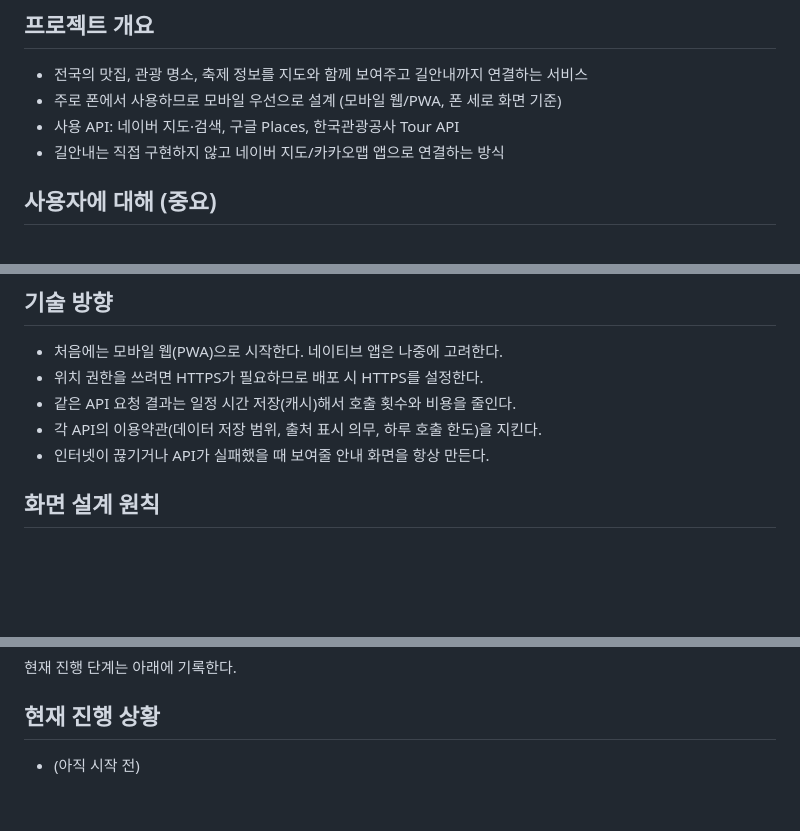
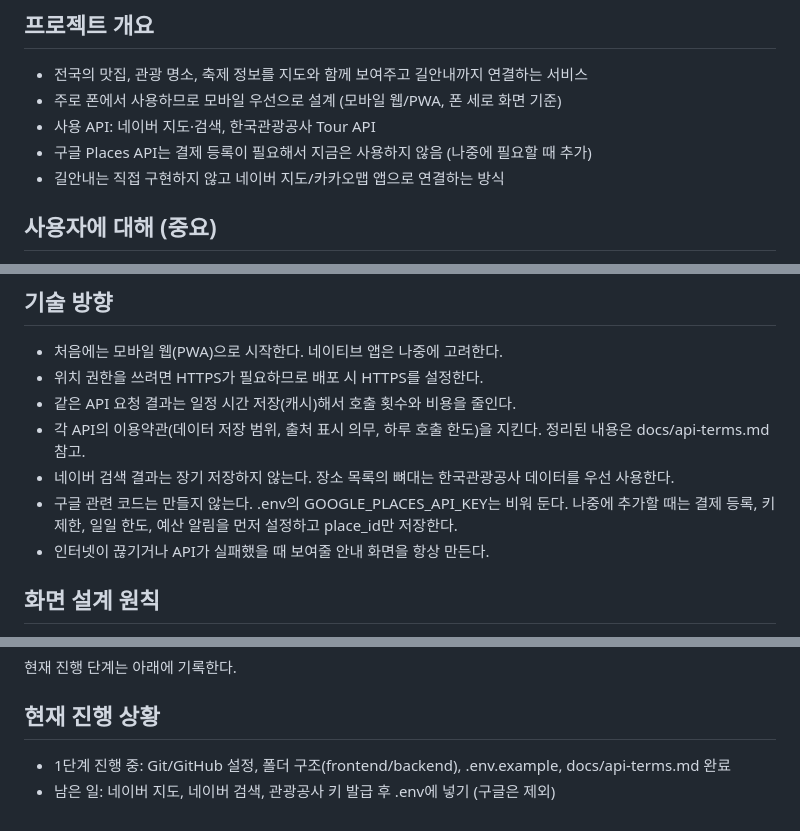
Before and after one commit to TG-3379/TG-3379-map-site, a Markdown page: CLAUDE.md, 3 parts joined by grey strips. GitHub-like rendering; blank space fills up the shorter version.

Commit message:
구글 Places 제외, 진행 상황 갱신
Co-Authored-By: Claude Sonnet 5.5 <noreply@anthropic.com>

```diff
--- a/CLAUDE.md
+++ b/CLAUDE.md
@@ -3,7 +3,8 @@
 ## 프로젝트 개요
 - 전국의 맛집, 관광 명소, 축제 정보를 지도와 함께 보여주고 길안내까지 연결하는 서비스
 - 주로 폰에서 사용하므로 모바일 우선으로 설계 (모바일 웹/PWA, 폰 세로 화면 기준)
-- 사용 API: 네이버 지도·검색, 구글 Places, 한국관광공사 Tour API
+- 사용 API: 네이버 지도·검색, 한국관광공사 Tour API
+- 구글 Places API는 결제 등록이 필요해서 지금은 사용하지 않음 (나중에 필요할 때 추가)
 - 길안내는 직접 구현하지 않고 네이버 지도/카카오맵 앱으로 연결하는 방식
 
 ## 사용자에 대해 (중요)
@@ -31,7 +32,9 @@
 - 처음에는 모바일 웹(PWA)으로 시작한다. 네이티브 앱은 나중에 고려한다.
 - 위치 권한을 쓰려면 HTTPS가 필요하므로 배포 시 HTTPS를 설정한다.
 - 같은 API 요청 결과는 일정 시간 저장(캐시)해서 호출 횟수와 비용을 줄인다.
-- 각 API의 이용약관(데이터 저장 범위, 출처 표시 의무, 하루 호출 한도)을 지킨다.
+- 각 API의 이용약관(데이터 저장 범위, 출처 표시 의무, 하루 호출 한도)을 지킨다. 정리된 내용은 docs/api-terms.md 참고.
+- 네이버 검색 결과는 장기 저장하지 않는다. 장소 목록의 뼈대는 한국관광공사 데이터를 우선 사용한다.
+- 구글 관련 코드는 만들지 않는다. .env의 GOOGLE_PLACES_API_KEY는 비워 둔다. 나중에 추가할 때는 결제 등록, 키 제한, 일일 한도, 예산 알림을 먼저 설정하고 place_id만 저장한다.
 - 인터넷이 끊기거나 API가 실패했을 때 보여줄 안내 화면을 항상 만든다.
 
 ## 화면 설계 원칙
@@ -57,4 +60,5 @@
 현재 진행 단계는 아래에 기록한다.
 
 ## 현재 진행 상황
-- (아직 시작 전)
+- 1단계 진행 중: Git/GitHub 설정, 폴더 구조(frontend/backend), .env.example, docs/api-terms.md 완료
+- 남은 일: 네이버 지도, 네이버 검색, 관광공사 키 발급 후 .env에 넣기 (구글은 제외)
```
Also changed, not shown: prompt.md (+7 -5 lines).
